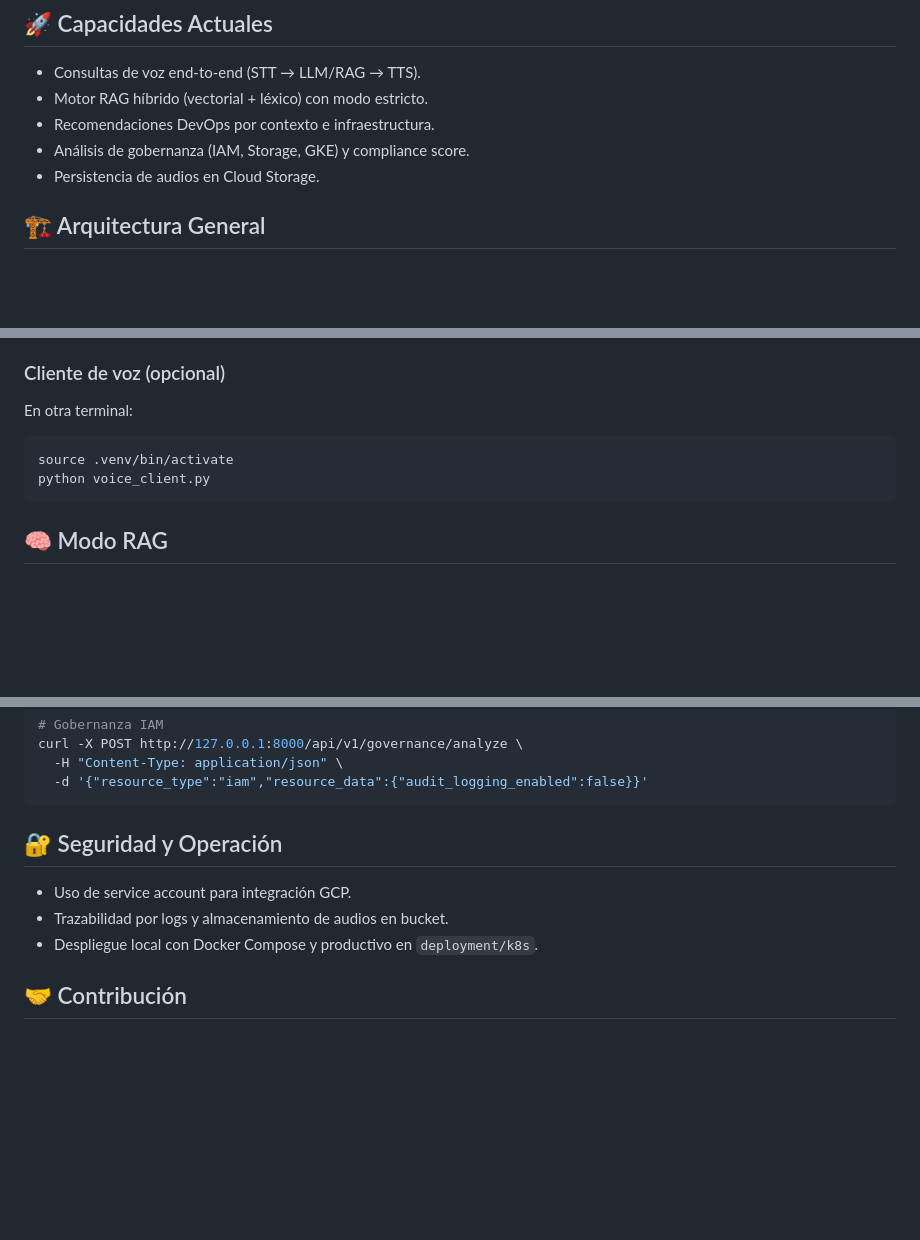
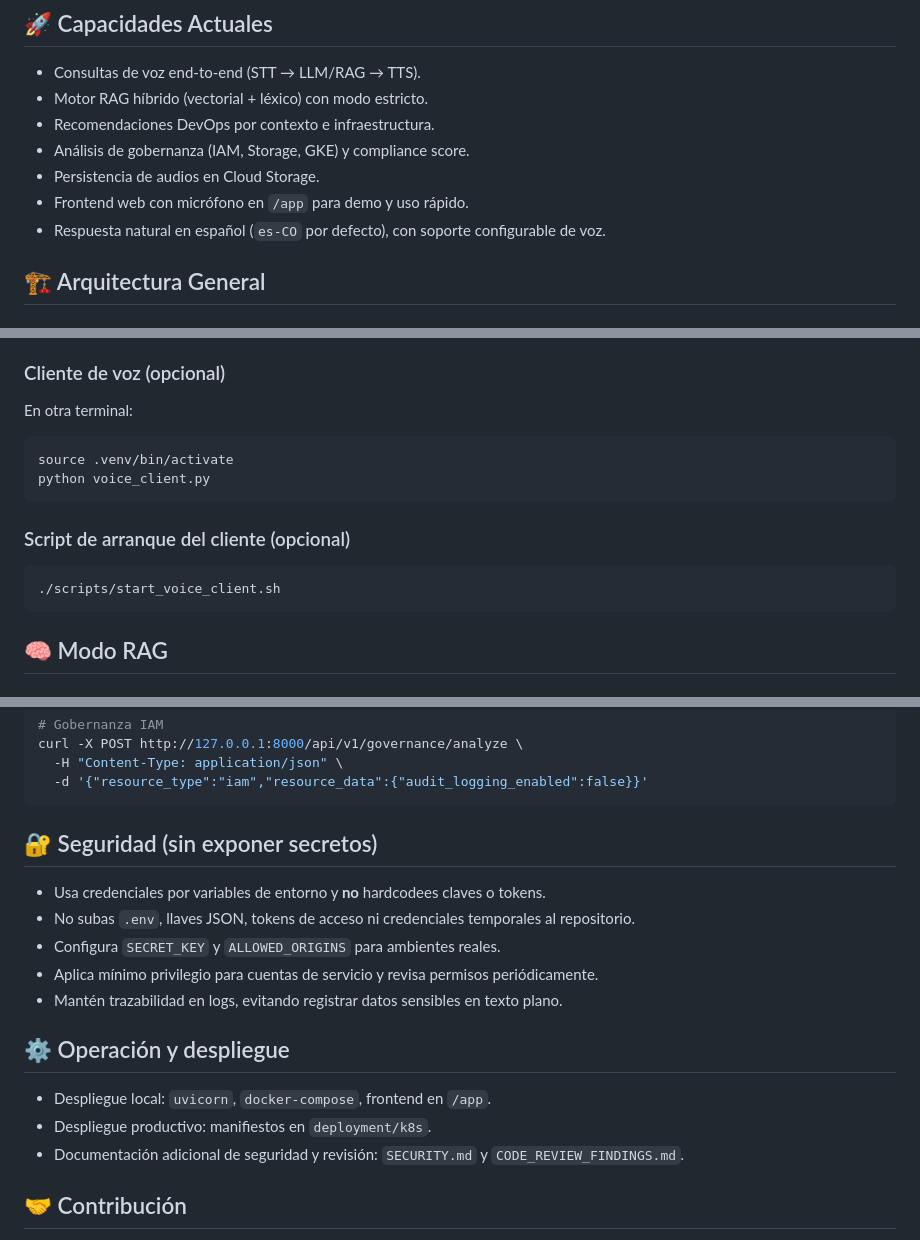
Before and after one commit to aremolina15/asistente-ia-voz-python, a Markdown page: README.md, 3 parts joined by grey strips. Drawn GitHub-style; blank space fills up the shorter version.

````diff
--- a/README.md
+++ b/README.md
@@ -21,6 +21,8 @@ Centralizar el conocimiento DevOps (estándares, Terraform, CI/CD, seguridad, se
 - Recomendaciones DevOps por contexto e infraestructura.
 - Análisis de gobernanza (IAM, Storage, GKE) y compliance score.
 - Persistencia de audios en Cloud Storage.
+- Frontend web con micrófono en `/app` para demo y uso rápido.
+- Respuesta natural en español (`es-CO` por defecto), con soporte configurable de voz.
 
 ## 🏗️ Arquitectura General
 
@@ -143,6 +145,12 @@ source .venv/bin/activate
 python voice_client.py
 ```
 
+### Script de arranque del cliente (opcional)
+
+```bash
+./scripts/start_voice_client.sh
+```
+
 ## 🧠 Modo RAG
 
 ### Ingestar conocimiento
@@ -211,11 +219,19 @@ curl -X POST http://127.0.0.1:8000/api/v1/governance/analyze \
   -d '{"resource_type":"iam","resource_data":{"audit_logging_enabled":false}}'
 ```
 
-## 🔐 Seguridad y Operación
+## 🔐 Seguridad (sin exponer secretos)
 
-- Uso de service account para integración GCP.
-- Trazabilidad por logs y almacenamiento de audios en bucket.
-- Despliegue local con Docker Compose y productivo en `deployment/k8s`.
+- Usa credenciales por variables de entorno y **no** hardcodees claves o tokens.
+- No subas `.env`, llaves JSON, tokens de acceso ni credenciales temporales al repositorio.
+- Configura `SECRET_KEY` y `ALLOWED_ORIGINS` para ambientes reales.
+- Aplica mínimo privilegio para cuentas de servicio y revisa permisos periódicamente.
+- Mantén trazabilidad en logs, evitando registrar datos sensibles en texto plano.
+
+## ⚙️ Operación y despliegue
+
+- Despliegue local: `uvicorn`, `docker-compose`, frontend en `/app`.
+- Despliegue productivo: manifiestos en `deployment/k8s`.
+- Documentación adicional de seguridad y revisión: `SECURITY.md` y `CODE_REVIEW_FINDINGS.md`.
 
 ## 🤝 Contribución
 
````
Also changed, not shown: other parts of README.md (+1 -1 lines).
